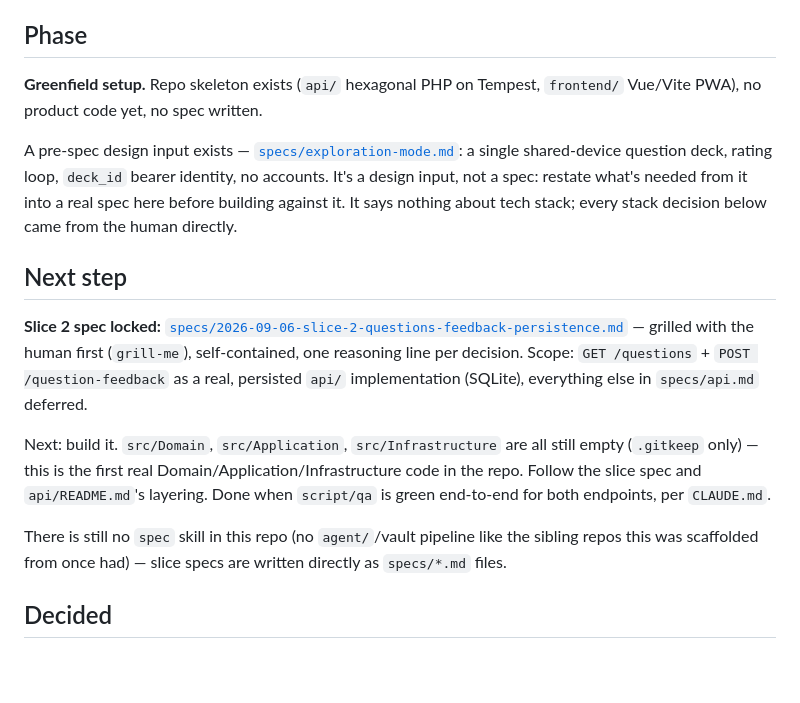
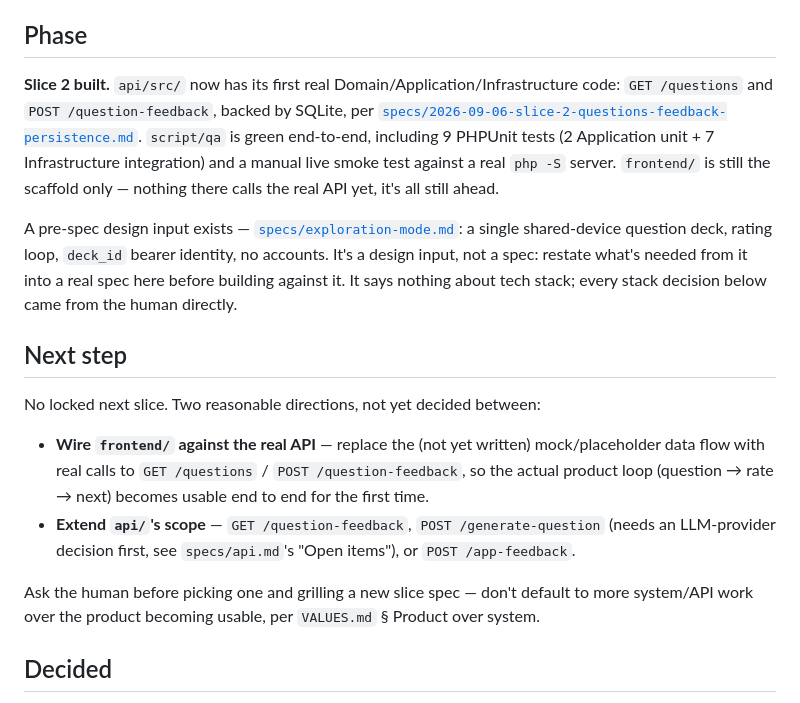
Before and after one commit to ibes/paarfragen, a Markdown page: specs/STATUS.md, the part around the change. GitHub-like rendering; blank space fills up the shorter version.

Commit message:
Update STATUS.md: Slice 2 built, no locked next step
Reflects the real state after implementation: Phase and Next step were
still describing the pre-build situation. Next step deliberately left
open between wiring frontend/ against the real API and extending api/'s
scope further, rather than picking one unasked (VALUES.md § Product
over system).

Co-Authored-By: Claude Sonnet 5 <noreply@anthropic.com>
Claude-Session: https://claude.ai/code/session_01693MjFoU2rPsrP5hXtKUTn

```diff
--- a/specs/STATUS.md
+++ b/specs/STATUS.md
@@ -60,9 +60,15 @@ trusted.
 
 ## Phase
 
-**Greenfield setup.** Repo skeleton exists (`api/` hexagonal PHP on
-Tempest, `frontend/` Vue/Vite PWA), no product code yet, no spec
-written.
+**Slice 2 built.** `api/src/` now has its first real
+Domain/Application/Infrastructure code: `GET /questions` and
+`POST /question-feedback`, backed by SQLite, per
+[`specs/2026-09-06-slice-2-questions-feedback-persistence.md`](2026-09-06-slice-2-questions-feedback-persistence.md).
+`script/qa` is green end-to-end, including 9 PHPUnit tests (2
+Application unit + 7 Infrastructure integration) and a manual live
+smoke test against a real `php -S` server. `frontend/` is still the
+scaffold only — nothing there calls the real API yet, it's all still
+ahead.
 
 A pre-spec design input exists — [`specs/exploration-mode.md`](exploration-mode.md):
 a single shared-device question deck, rating loop, `deck_id` bearer
@@ -73,22 +79,21 @@ the human directly.
 
 ## Next step
 
-**Slice 2 spec locked:**
-[`specs/2026-09-06-slice-2-questions-feedback-persistence.md`](2026-09-06-slice-2-questions-feedback-persistence.md)
-— grilled with the human first (`grill-me`), self-contained, one
-reasoning line per decision. Scope: `GET /questions` +
-`POST /question-feedback` as a real, persisted `api/` implementation
-(SQLite), everything else in `specs/api.md` deferred.
+No locked next slice. Two reasonable directions, not yet decided
+between:
 
-Next: build it. `src/Domain`, `src/Application`, `src/Infrastructure`
-are all still empty (`.gitkeep` only) — this is the first real
-Domain/Application/Infrastructure code in the repo. Follow the slice
-spec and `api/README.md`'s layering. Done when `script/qa` is green
-end-to-end for both endpoints, per `CLAUDE.md`.
+- **Wire `frontend/` against the real API** — replace the (not yet
+  written) mock/placeholder data flow with real calls to
+  `GET /questions` / `POST /question-feedback`, so the actual product
+  loop (question → rate → next) becomes usable end to end for the
+  first time.
+- **Extend `api/`'s scope** — `GET /question-feedback`,
+  `POST /generate-question` (needs an LLM-provider decision first, see
+  `specs/api.md`'s "Open items"), or `POST /app-feedback`.
 
-There is still no `spec` skill in this repo (no `agent/`/vault
-pipeline like the sibling repos this was scaffolded from once had) —
-slice specs are written directly as `specs/*.md` files.
+Ask the human before picking one and grilling a new slice spec — don't
+default to more system/API work over the product becoming usable, per
+`VALUES.md` § Product over system.
 
 ## Decided
 
```
